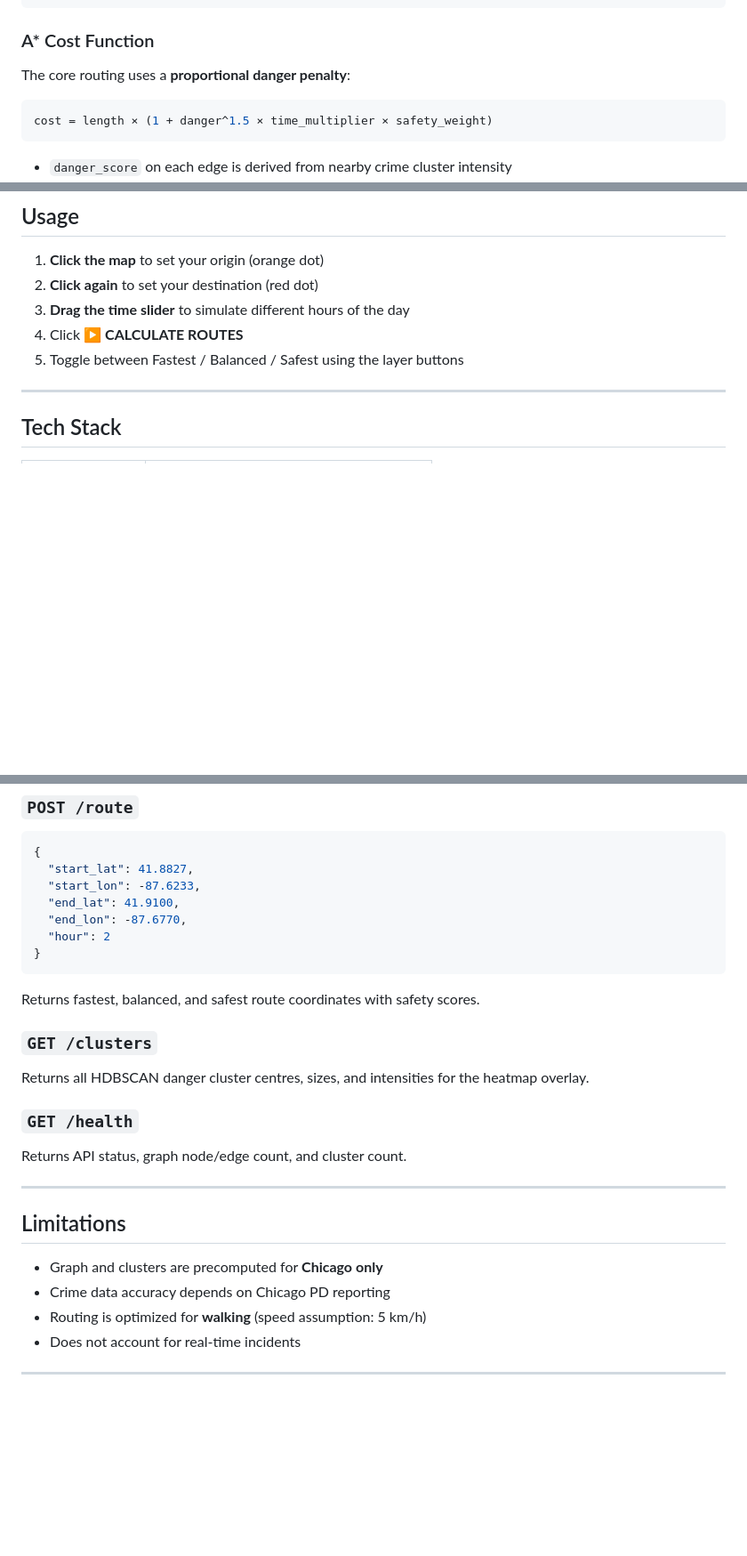
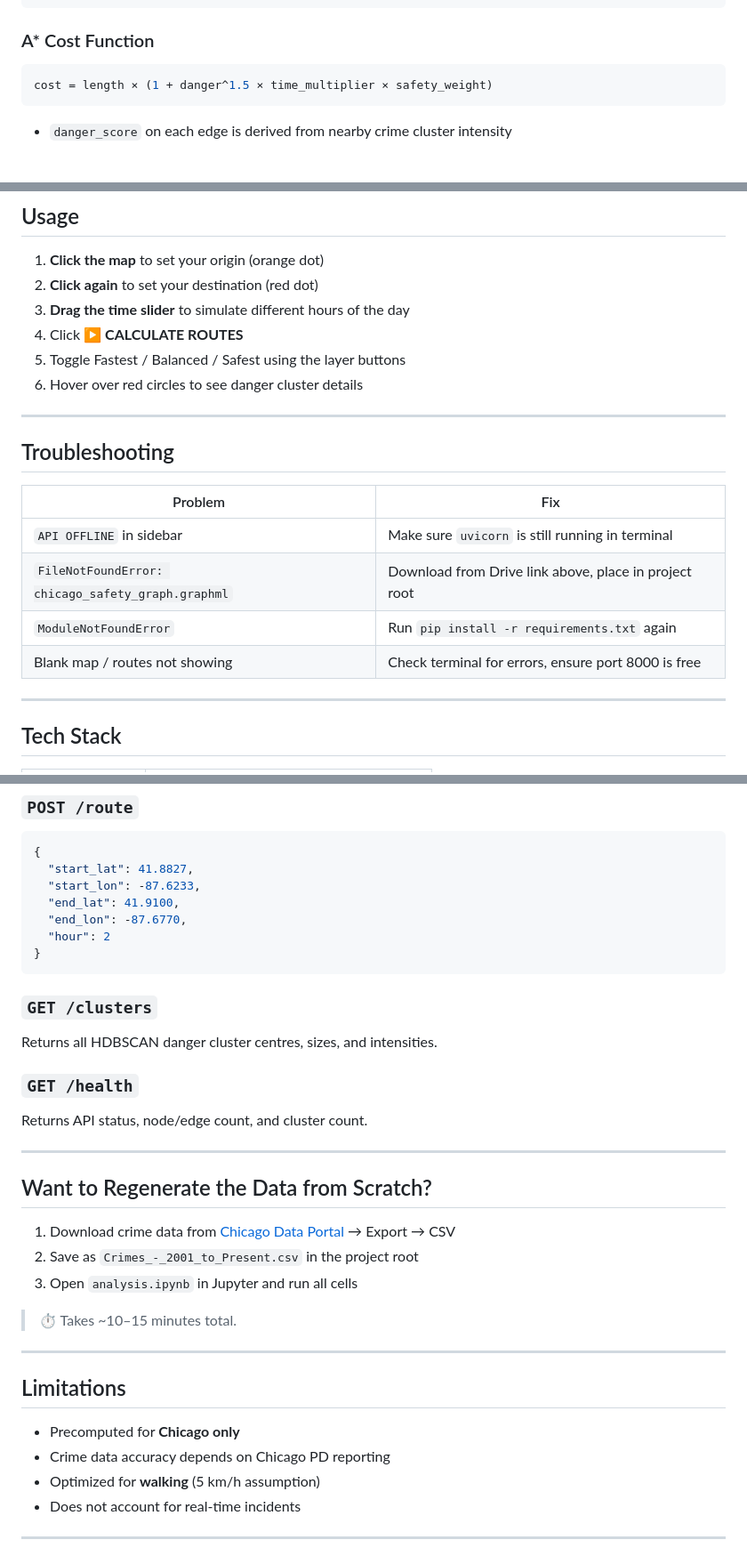
Before and after one commit to Yashwardhan2/safe-route, a Markdown page: README.md, 3 parts joined by grey strips. Shown at 89% size. GitHub-like rendering; blank space fills up the shorter version.

````diff
--- a/README.md
+++ b/README.md
@@ -50,8 +46,6 @@ Chicago Crime CSV (2001–Present)
 
 ### A\* Cost Function
 
-The core routing uses a **proportional danger penalty**:
-
 ```python
 cost = length × (1 + danger^1.5 × time_multiplier × safety_weight)
 ```
@@ -138,7 +132,19 @@ The sidebar will show **API ONLINE · 85 CLUSTERS** when connected.
 2. **Click again** to set your destination (red dot)
 3. **Drag the time slider** to simulate different hours of the day
 4. Click **▶ CALCULATE ROUTES**
-5. Toggle between Fastest / Balanced / Safest using the layer buttons
+5. Toggle Fastest / Balanced / Safest using the layer buttons
+6. Hover over red circles to see danger cluster details
+
+---
+
+## Troubleshooting
+
+| Problem | Fix |
+|---------|-----|
+| `API OFFLINE` in sidebar | Make sure `uvicorn` is still running in terminal |
+| `FileNotFoundError: chicago_safety_graph.graphml` | Download from Drive link above, place in project root |
+| `ModuleNotFoundError` | Run `pip install -r requirements.txt` again |
+| Blank map / routes not showing | Check terminal for errors, ensure port 8000 is free |
 
 ---
 
@@ -186,21 +192,29 @@ The sidebar will show **API ONLINE · 85 CLUSTERS** when connected.
 }
 ```
 
-Returns fastest, balanced, and safest route coordinates with safety scores.
-
 ### `GET /clusters`
-Returns all HDBSCAN danger cluster centres, sizes, and intensities for the heatmap overlay.
+Returns all HDBSCAN danger cluster centres, sizes, and intensities.
 
 ### `GET /health`
-Returns API status, graph node/edge count, and cluster count.
+Returns API status, node/edge count, and cluster count.
+
+---
+
+## Want to Regenerate the Data from Scratch?
+
+1. Download crime data from [Chicago Data Portal](https://data.cityofchicago.org/Public-Safety/Crimes-2001-to-Present/ijzp-q8t2) → Export → CSV
+2. Save as `Crimes_-_2001_to_Present.csv` in the project root
+3. Open `analysis.ipynb` in Jupyter and run all cells
+
+> ⏱ Takes ~10–15 minutes total.
 
 ---
 
 ## Limitations
 
-- Graph and clusters are precomputed for **Chicago only**
+- Precomputed for **Chicago only**
 - Crime data accuracy depends on Chicago PD reporting
-- Routing is optimized for **walking** (speed assumption: 5 km/h)
+- Optimized for **walking** (5 km/h assumption)
 - Does not account for real-time incidents
 
 ---
````
Also changed, not shown: other parts of README.md (+26 -30 lines).
